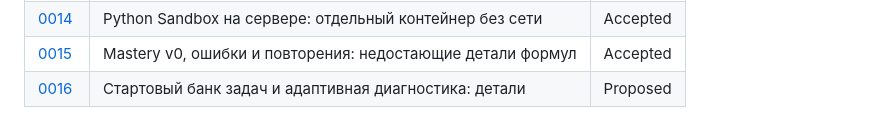
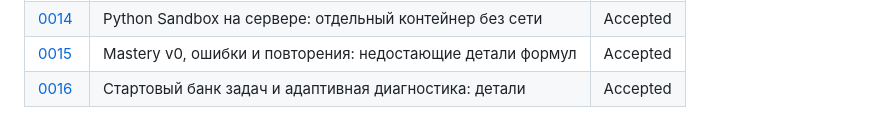
Before and after one commit to rostislavkarasev5-a11y/EGE-TUTOR-2027, a Markdown page: docs/decisions/README.md, the part around the change. Drawn GitHub-style.

```diff
--- a/docs/decisions/README.md
+++ b/docs/decisions/README.md
@@ -25,4 +25,4 @@ ADR — короткая запись одного архитектурного
 | [0013](0013-web-and-own-server.md) | Сайт на собственном сервере (VPS) | Accepted |
 | [0014](0014-sandbox-on-server.md) | Python Sandbox на сервере: отдельный контейнер без сети | Accepted |
 | [0015](0015-mastery-v0-details.md) | Mastery v0, ошибки и повторения: недостающие детали формул | Accepted |
-| [0016](0016-starter-bank-and-diagnostics.md) | Стартовый банк задач и адаптивная диагностика: детали | Proposed |
+| [0016](0016-starter-bank-and-diagnostics.md) | Стартовый банк задач и адаптивная диагностика: детали | Accepted |
```
Also changed, not shown: docs/decisions/0016-starter-bank-and-diagnostics.md (+3 -1 lines).
